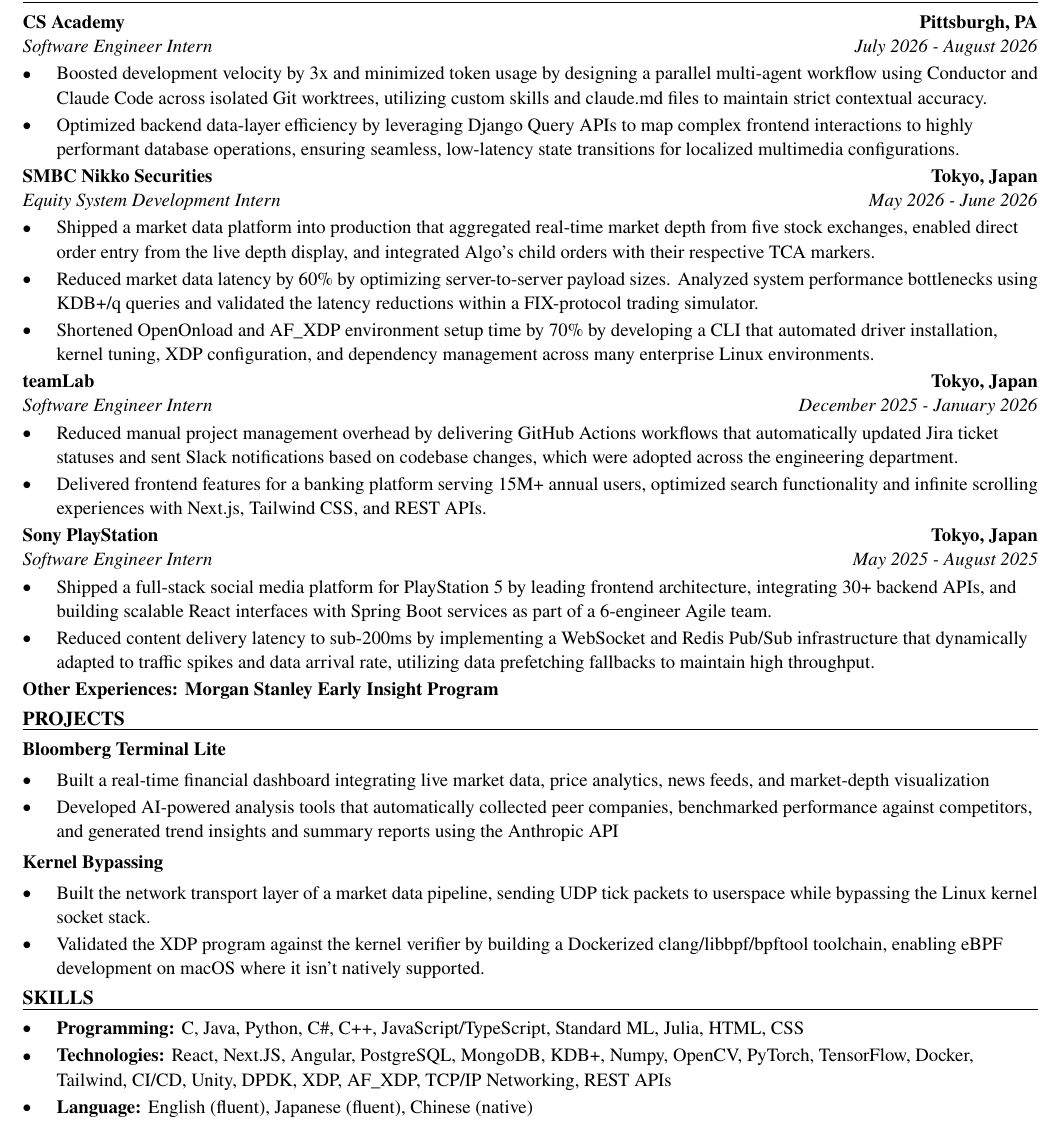
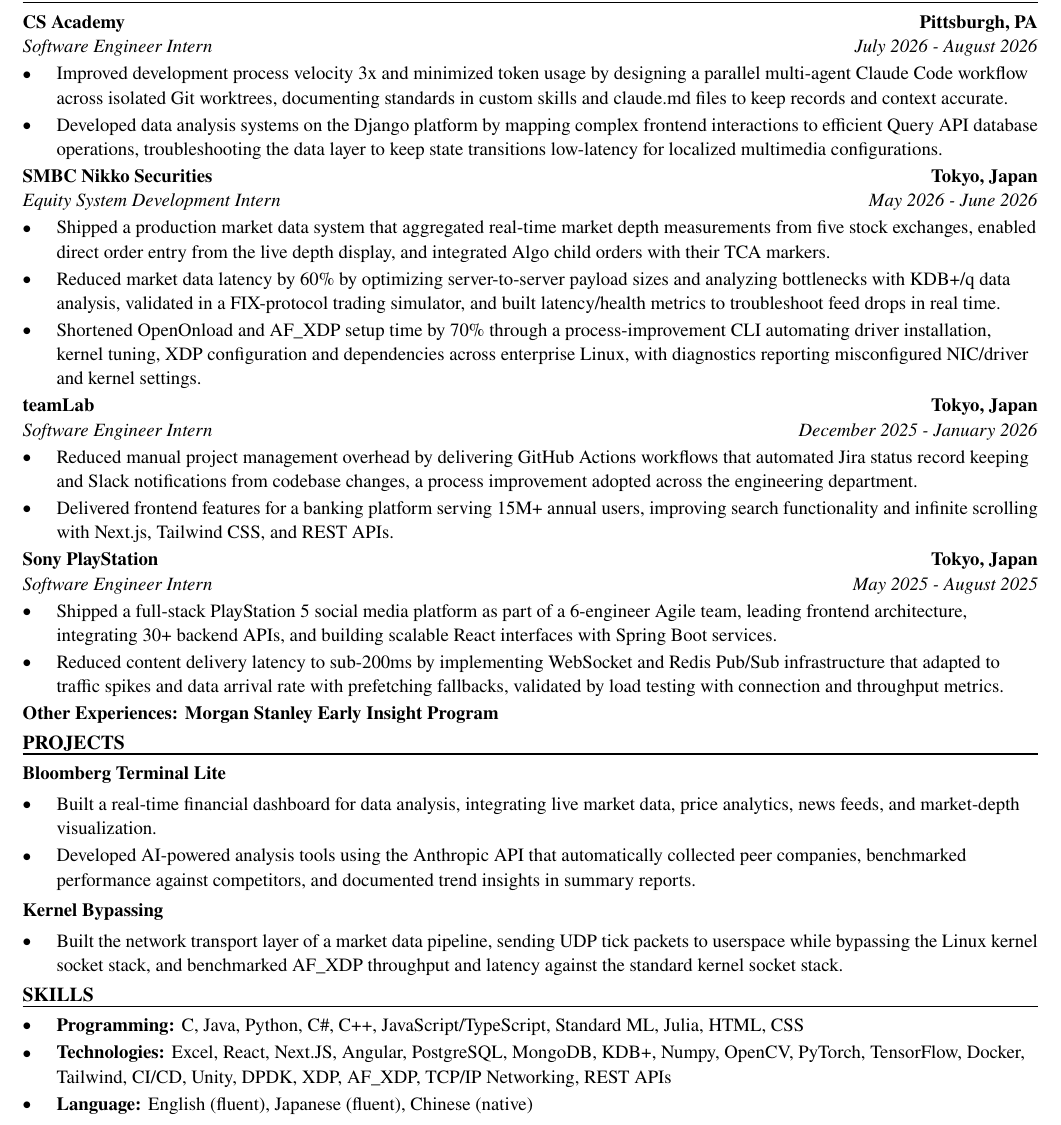
Before and after one commit to xinyichan04/resume, a LaTeX CV (resume.tex, which reads skills.tex): part of the page, cut so that both start at the same text. Compiled offline with pdfLaTeX.

Commit message:
Tailor for Johns Manville: Research & Development Intern - Glass Engineering (ATS score 0.0 -> 100.0)

```diff
--- a/resume.tex
+++ b/resume.tex
@@ -52,41 +52,40 @@
 \section*{WORK EXPERIENCE}
 \entry{CS Academy}{Pittsburgh, PA}{Software Engineer Intern}{July 2026 - August 2026}
 \begin{itemize}
-  \item Boosted development velocity by 3x and minimized token usage by designing a parallel multi-agent workflow using Conductor and Claude Code across isolated Git worktrees, utilizing custom skills and claude.md files to maintain strict contextual accuracy.
-  \item Optimized backend data-layer efficiency by leveraging Django Query APIs to map complex frontend interactions to highly performant database operations, ensuring seamless, low-latency state transitions for localized multimedia configurations.
+  \item Improved development process velocity 3x and minimized token usage by designing a parallel multi-agent Claude Code workflow across isolated Git worktrees, documenting standards in custom skills and claude.md files to keep records and context accurate.
+  \item Developed data analysis systems on the Django platform by mapping complex frontend interactions to efficient Query API database operations, troubleshooting the data layer to keep state transitions low-latency for localized multimedia configurations.
 \end{itemize}
 
 \entry{SMBC Nikko Securities}{Tokyo, Japan}{Equity System Development Intern}{May 2026 - June 2026}
 \begin{itemize}
-  \item Shipped a market data platform into production that aggregated real-time market depth from five stock exchanges, enabled direct order entry from the live depth display, and integrated Algo's child orders with their respective TCA markers.
-  \item Reduced market data latency by 60\% by optimizing server-to-server payload sizes. Analyzed system performance bottlenecks using KDB+/q queries and validated the latency reductions within a FIX-protocol trading simulator.
-  \item Shortened OpenOnload and AF\_XDP environment setup time by 70\% by developing a CLI that automated driver installation, kernel tuning, XDP configuration, and dependency management across many enterprise Linux environments.
+  \item Shipped a production market data system that aggregated real-time market depth measurements from five stock exchanges, enabled direct order entry from the live depth display, and integrated Algo child orders with their TCA markers.
+  \item Reduced market data latency by 60\% by optimizing server-to-server payload sizes and analyzing bottlenecks with KDB+/q data analysis, validated in a FIX-protocol trading simulator, and built latency/health metrics to troubleshoot feed drops in real time.
+  \item Shortened OpenOnload and AF\_XDP setup time by 70\% through a process-improvement CLI automating driver installation, kernel tuning, XDP configuration and dependencies across enterprise Linux, with diagnostics reporting misconfigured NIC/driver and kernel settings.
 \end{itemize}
 
 \entry{teamLab}{Tokyo, Japan}{Software Engineer Intern}{December 2025 - January 2026}
 \begin{itemize}
-  \item Reduced manual project management overhead by delivering GitHub Actions workflows that automatically updated Jira ticket statuses and sent Slack notifications based on codebase changes, which were adopted across the engineering department.
-  \item Delivered frontend features for a banking platform serving 15M+ annual users, optimized search functionality and infinite scrolling experiences with Next.js, Tailwind CSS, and REST APIs.
+  \item Reduced manual project management overhead by delivering GitHub Actions workflows that automated Jira status record keeping and Slack notifications from codebase changes, a process improvement adopted across the engineering department.
+  \item Delivered frontend features for a banking platform serving 15M+ annual users, improving search functionality and infinite scrolling with Next.js, Tailwind CSS, and REST APIs.
 \end{itemize}
 
 \entry{Sony PlayStation}{Tokyo, Japan}{Software Engineer Intern}{May 2025 - August 2025}
 \begin{itemize}
-  \item Shipped a full-stack social media platform for PlayStation 5 by leading frontend architecture, integrating 30+ backend APIs, and building scalable React interfaces with Spring Boot services as part of a 6-engineer Agile team.
-  \item Reduced content delivery latency to sub-200ms by implementing a WebSocket and Redis Pub/Sub infrastructure that dynamically adapted to traffic spikes and data arrival rate, utilizing data prefetching fallbacks to maintain high throughput.
+  \item Shipped a full-stack PlayStation 5 social media platform as part of a 6-engineer Agile team, leading frontend architecture, integrating 30+ backend APIs, and building scalable React interfaces with Spring Boot services.
+  \item Reduced content delivery latency to sub-200ms by implementing WebSocket and Redis Pub/Sub infrastructure that adapted to traffic spikes and data arrival rate with prefetching fallbacks, validated by load testing with connection and throughput metrics.
 \end{itemize}
 \textbf{Other Experiences: Morgan Stanley Early Insight Program}
 
 \section*{PROJECTS}
 \textbf{Bloomberg Terminal Lite}\par\vspace{2pt}
 \begin{itemize}
-  \item Built a real-time financial dashboard integrating live market data, price analytics, news feeds, and market-depth visualization
-  \item Developed AI-powered analysis tools that automatically collected peer companies, benchmarked performance against competitors, and generated trend insights and summary reports using the Anthropic API
+  \item Built a real-time financial dashboard for data analysis, integrating live market data, price analytics, news feeds, and market-depth visualization.
+  \item Developed AI-powered analysis tools using the Anthropic API that automatically collected peer companies, benchmarked performance against competitors, and documented trend insights in summary reports.
 \end{itemize}
 \vspace{2pt}
 \textbf{Kernel Bypassing}\par\vspace{2pt}
 \begin{itemize}
-  \item Built the network transport layer of a market data pipeline, sending UDP tick packets to userspace while bypassing the Linux kernel socket stack.
-  \item Validated the XDP program against the kernel verifier by building a Dockerized clang/libbpf/bpftool toolchain, enabling eBPF development on macOS where it isn't natively supported.
+  \item Built the network transport layer of a market data pipeline, sending UDP tick packets to userspace while bypassing the Linux kernel socket stack, and benchmarked AF\_XDP throughput and latency against the standard kernel socket stack.
 \end{itemize}
 
 \input{skills.tex}
--- a/skills.tex
+++ b/skills.tex
@@ -2,6 +2,6 @@
 \section*{SKILLS}
 \begin{itemize}
   \item \textbf{Programming:} C, Java, Python, C\#, C++, JavaScript/TypeScript, Standard ML, Julia, HTML, CSS
-  \item \textbf{Technologies:} React, Next.JS, Angular, PostgreSQL, MongoDB, KDB+, Numpy, OpenCV, PyTorch, TensorFlow, Docker, Tailwind, CI/CD, Unity, DPDK, XDP, AF\_XDP, TCP/IP Networking, REST APIs
+  \item \textbf{Technologies:} Excel, React, Next.JS, Angular, PostgreSQL, MongoDB, KDB+, Numpy, OpenCV, PyTorch, TensorFlow, Docker, Tailwind, CI/CD, Unity, DPDK, XDP, AF\_XDP, TCP/IP Networking, REST APIs
   \item \textbf{Language:} English (fluent), Japanese (fluent), Chinese (native)
 \end{itemize}
```
